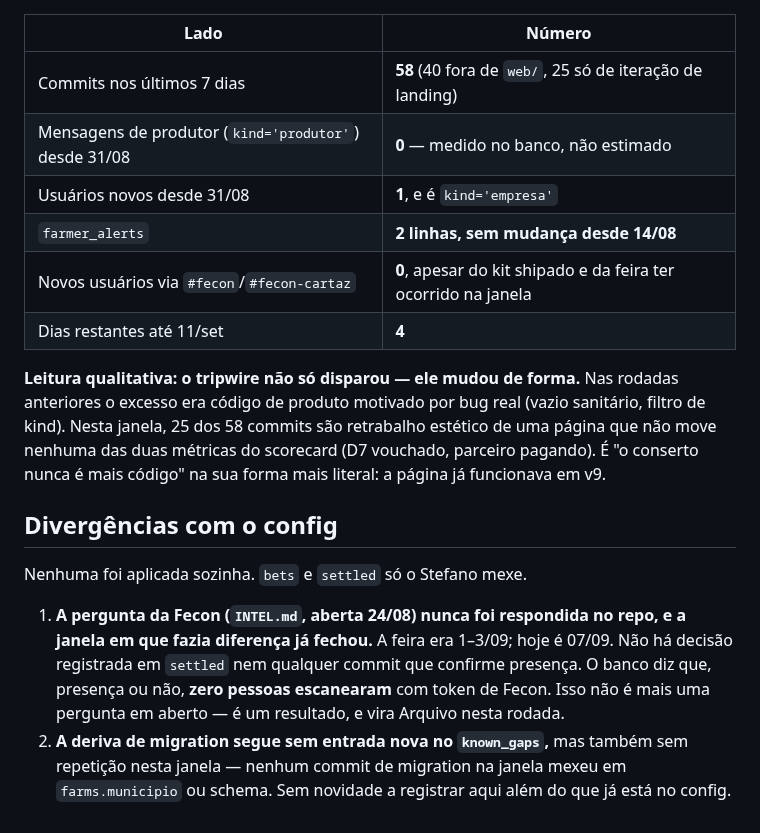
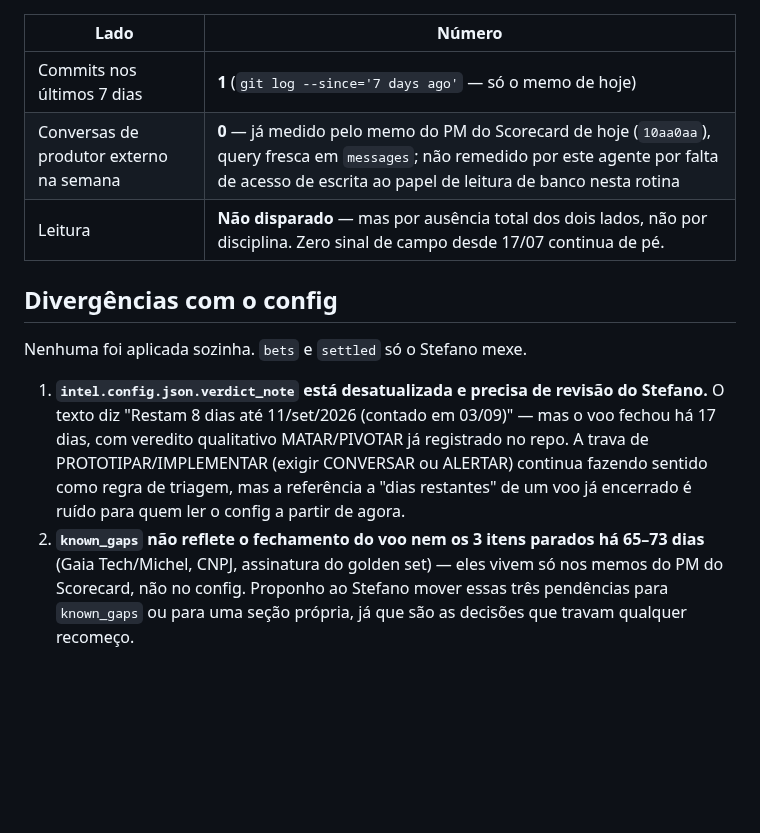
Before and after one commit to stefanogebara/roca, a Markdown page: docs/intel/STATE.md, the part around one of its changes. Drawn GitHub-style; blank space fills up the shorter version.

```diff
--- a/docs/intel/STATE.md
+++ b/docs/intel/STATE.md
@@ -84,31 +58,23 @@ Consulta somente-leitura no projeto `ruuflfeqcmxpziernaop`, sem PII.
 
 | Lado | Número |
 |---|---|
-| Commits nos últimos 7 dias | **58** (40 fora de `web/`, 25 só de iteração de landing) |
-| Mensagens de produtor (`kind='produtor'`) desde 31/08 | **0** — medido no banco, não estimado |
-| Usuários novos desde 31/08 | **1**, e é `kind='empresa'` |
-| `farmer_alerts` | **2 linhas, sem mudança desde 14/08** |
-| Novos usuários via `#fecon`/`#fecon-cartaz` | **0**, apesar do kit shipado e da feira ter ocorrido na janela |
-| Dias restantes até 11/set | **4** |
-
-**Leitura qualitativa: o tripwire não só disparou — ele mudou de forma.**
-Nas rodadas anteriores o excesso era código de produto motivado por bug
-real (vazio sanitário, filtro de kind). Nesta janela, 25 dos 58 commits
-são retrabalho estético de uma página que não move nenhuma das duas
-métricas do scorecard (D7 vouchado, parceiro pagando). É "o conserto nunca
-é mais código" na sua forma mais literal: a página já funcionava em v9.
+| Commits nos últimos 7 dias | **1** (`git log --since='7 days ago'` — só o memo de hoje) |
+| Conversas de produtor externo na semana | **0** — já medido pelo memo do PM do Scorecard de hoje (`10aa0aa`), query fresca em `messages`; não remedido por este agente por falta de acesso de escrita ao papel de leitura de banco nesta rotina |
+| Leitura | **Não disparado** — mas por ausência total dos dois lados, não por disciplina. Zero sinal de campo desde 17/07 continua de pé. |
 
 ## Divergências com o config
 
 Nenhuma foi aplicada sozinha. `bets` e `settled` só o Stefano mexe.
 
-1. **A pergunta da Fecon (`INTEL.md`, aberta 24/08) nunca foi respondida no
-   repo, e a janela em que fazia diferença já fechou.** A feira era
-   1–3/09; hoje é 07/09. Não há decisão registrada em `settled` nem
-   qualquer commit que confirme presença. O banco diz que, presença ou
-   não, **zero pessoas escanearam** com token de Fecon. Isso não é mais
-   uma pergunta em aberto — é um resultado, e vira Arquivo nesta rodada.
-2. **A deriva de migration segue sem entrada nova no `known_gaps`,** mas
-   também sem repetição nesta janela — nenhum commit de migration na
-   janela mexeu em `farms.municipio` ou schema. Sem novidade a registrar
-   aqui além do que já está no config.
+1. **`intel.config.json.verdict_note` está desatualizada e precisa de revisão
+   do Stefano.** O texto diz "Restam 8 dias até 11/set/2026 (contado em
+   03/09)" — mas o voo fechou há 17 dias, com veredito qualitativo
+   MATAR/PIVOTAR já registrado no repo. A trava de PROTOTIPAR/IMPLEMENTAR
+   (exigir CONVERSAR ou ALERTAR) continua fazendo sentido como regra de
+   triagem, mas a referência a "dias restantes" de um voo já encerrado é
+   ruído para quem ler o config a partir de agora.
+2. **`known_gaps` não reflete o fechamento do voo nem os 3 itens parados
+   há 65–73 dias** (Gaia Tech/Michel, CNPJ, assinatura do golden set) — eles
+   vivem só nos memos do PM do Scorecard, não no config. Proponho ao Stefano
+   mover essas três pendências para `known_gaps` ou para uma seção própria,
+   já que são as decisões que travam qualquer recomeço.
```
Also changed, not shown: other parts of docs/intel/STATE.md (+43 -69 lines).
